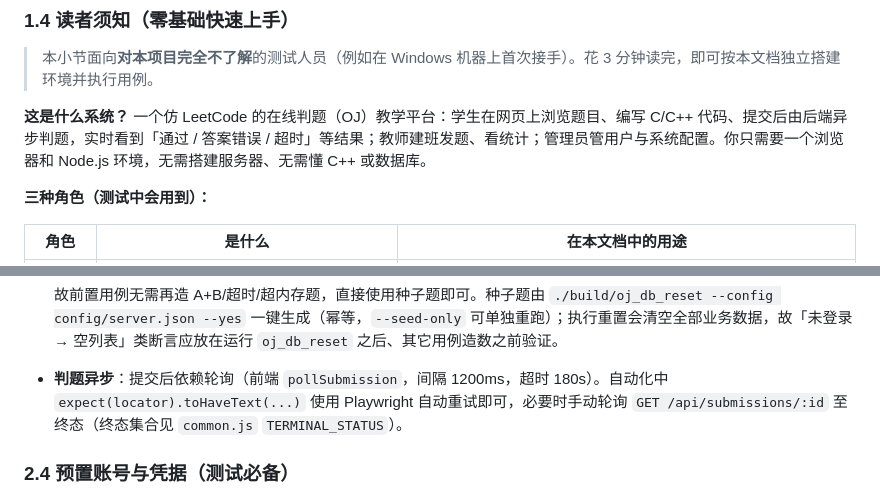
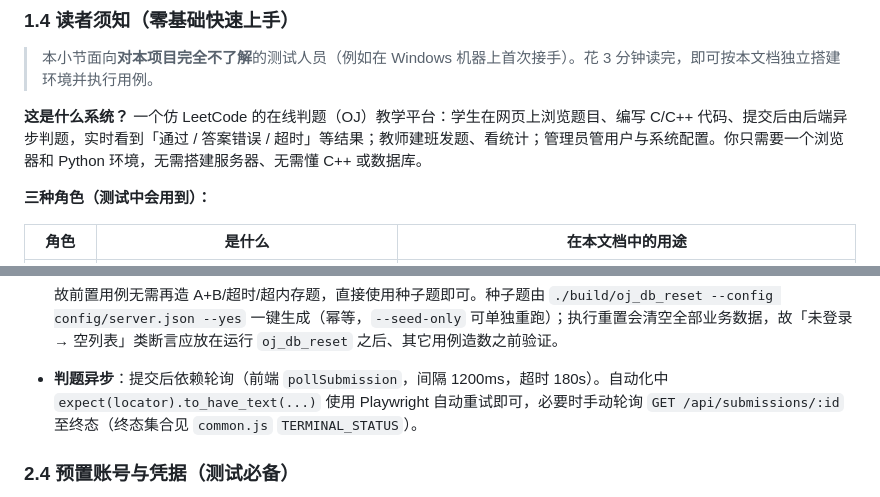
Before and after one commit to niruoanhao123456789/oj_vibecoding, a Markdown page: WebAutoTest.md, 2 parts joined by grey strips. Drawn GitHub-style.

```diff
--- a/WebAutoTest.md
+++ b/WebAutoTest.md
@@ -34,7 +34,7 @@
 > 本小节面向**对本项目完全不了解**的测试人员（例如在 Windows 机器上首次接手）。花 3 分钟读完，即可按本文档独立搭建环境并执行用例。
 
 **这是什么系统？**
-一个仿 LeetCode 的在线判题（OJ）教学平台：学生在网页上浏览题目、编写 C/C++ 代码、提交后由后端异步判题，实时看到「通过 / 答案错误 / 超时」等结果；教师建班发题、看统计；管理员管用户与系统配置。你只需要一个浏览器和 Node.js 环境，无需搭建服务器、无需懂 C++ 或数据库。
+一个仿 LeetCode 的在线判题（OJ）教学平台：学生在网页上浏览题目、编写 C/C++ 代码、提交后由后端异步判题，实时看到「通过 / 答案错误 / 超时」等结果；教师建班发题、看统计；管理员管用户与系统配置。你只需要一个浏览器和 Python 环境，无需搭建服务器、无需懂 C++ 或数据库。
 
 **三种角色（测试中会用到）：**
 
@@ -152,7 +115,7 @@ test('WT-AUTH-007 教师邀请码错误', async ({ page }) => {
   | 素数判断 | 3 | 4 测试点（test_dir） | 难度 3、test_dir 覆盖 |
 
   故前置用例无需再造 A+B/超时/超内存题，直接使用种子题即可。种子题由 `./build/oj_db_reset --config config/server.json --yes` 一键生成（幂等，`--seed-only` 可单独重跑）；执行重置会清空全部业务数据，故「未登录 → 空列表」类断言应放在运行 `oj_db_reset` 之后、其它用例造数之前验证。
-- **判题异步**：提交后依赖轮询（前端 `pollSubmission`，间隔 1200ms，超时 180s）。自动化中 `expect(locator).toHaveText(...)` 使用 Playwright 自动重试即可，必要时手动轮询 `GET /api/submissions/:id` 至终态（终态集合见 `common.js` `TERMINAL_STATUS`）。
+- **判题异步**：提交后依赖轮询（前端 `pollSubmission`，间隔 1200ms，超时 180s）。自动化中 `expect(locator).to_have_text(...)` 使用 Playwright 自动重试即可，必要时手动轮询 `GET /api/submissions/:id` 至终态（终态集合见 `common.js` `TERMINAL_STATUS`）。
 
 ### 2.4 预置账号与凭据（测试必备）
 
```
Also changed, not shown: other parts of WebAutoTest.md (+55 -94 lines).
